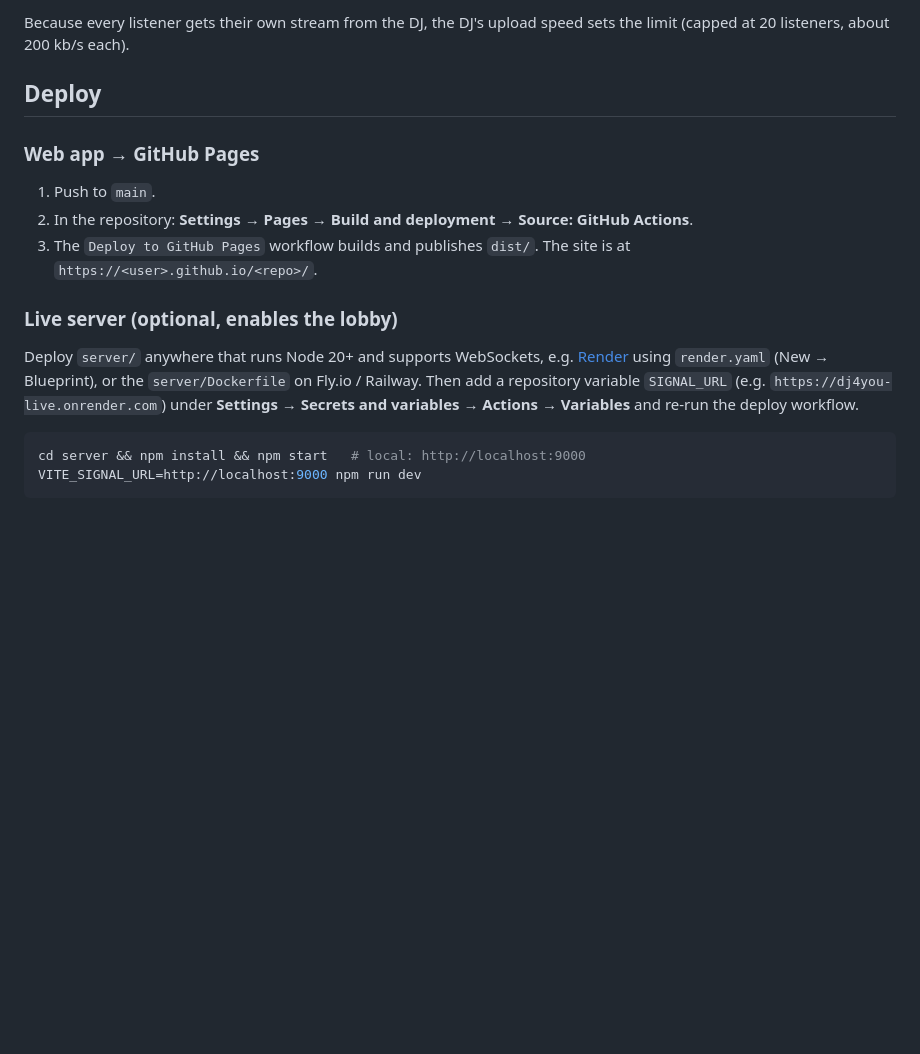
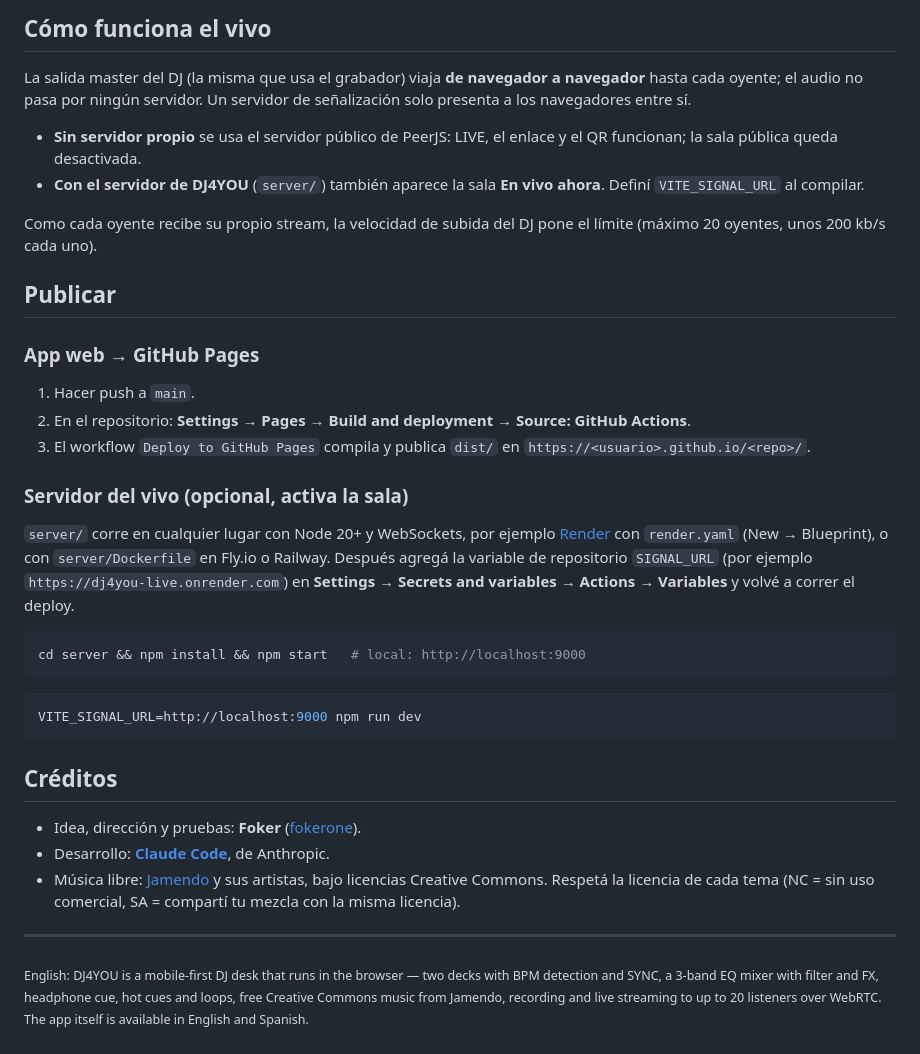
Before and after one commit to fokerone/dj4you, a Markdown page: README.md, the part around one of its changes. Drawn GitHub-style; blank space fills up the shorter version.

````diff
--- a/README.md
+++ b/README.md
@@ -50,25 +112,39 @@ signaling server only introduces the browsers to each other.
 
-Because every listener gets their own stream from the DJ, the DJ's upload speed
-sets the limit (capped at 20 listeners, about 200 kb/s each).
+## Cómo funciona el vivo
 
-## Deploy
+La salida master del DJ (la misma que usa el grabador) viaja **de navegador a navegador** hasta cada oyente; el audio no pasa por ningún servidor. Un servidor de señalización solo presenta a los navegadores entre sí.
 
-### Web app → GitHub Pages
+- **Sin servidor propio** se usa el servidor público de PeerJS: LIVE, el enlace y el QR funcionan; la sala pública queda desactivada.
+- **Con el servidor de DJ4YOU** (`server/`) también aparece la sala **En vivo ahora**. Definí `VITE_SIGNAL_URL` al compilar.
 
-1. Push to `main`.
-2. In the repository: **Settings → Pages → Build and deployment → Source: GitHub Actions**.
-3. The `Deploy to GitHub Pages` workflow builds and publishes `dist/`. The site is
-   at `https://<user>.github.io/<repo>/`.
+Como cada oyente recibe su propio stream, la velocidad de subida del DJ pone el límite (máximo 20 oyentes, unos 200 kb/s cada uno).
 
-### Live server (optional, enables the lobby)
+## Publicar
 
-Deploy `server/` anywhere that runs Node 20+ and supports WebSockets, e.g.
-[Render](https://render.com) using `render.yaml` (New → Blueprint), or the
-`server/Dockerfile` on Fly.io / Railway. Then add a repository variable
-`SIGNAL_URL` (e.g. `https://dj4you-live.onrender.com`) under **Settings → Secrets
-and variables → Actions → Variables** and re-run the deploy workflow.
+### App web → GitHub Pages
+
+1. Hacer push a `main`.
+2. En el repositorio: **Settings → Pages → Build and deployment → Source: GitHub Actions**.
+3. El workflow `Deploy to GitHub Pages` compila y publica `dist/` en `https://<usuario>.github.io/<repo>/`.
+
+### Servidor del vivo (opcional, activa la sala)
+
+`server/` corre en cualquier lugar con Node 20+ y WebSockets, por ejemplo [Render](https://render.com) con `render.yaml` (New → Blueprint), o con `server/Dockerfile` en Fly.io o Railway. Después agregá la variable de repositorio `SIGNAL_URL` (por ejemplo `https://dj4you-live.onrender.com`) en **Settings → Secrets and variables → Actions → Variables** y volvé a correr el deploy.
 
 ```bash
 cd server && npm install && npm start   # local: http://localhost:9000
+```
+
+```bash
 VITE_SIGNAL_URL=http://localhost:9000 npm run dev
 ```
+
+## Créditos
+
+- Idea, dirección y pruebas: **Foker** ([fokerone](https://github.com/fokerone)).
+- Desarrollo: **[Claude Code](https://claude.com/claude-code)**, de Anthropic.
+- Música libre: [Jamendo](https://www.jamendo.com) y sus artistas, bajo licencias Creative Commons. Respetá la licencia de cada tema (NC = sin uso comercial, SA = compartí tu mezcla con la misma licencia).
+
+---
+
+<sub>English: DJ4YOU is a mobile-first DJ desk that runs in the browser — two decks with BPM detection and SYNC, a 3-band EQ mixer with filter and FX, headphone cue, hot cues and loops, free Creative Commons music from Jamendo, recording and live streaming to up to 20 listeners over WebRTC. The app itself is available in English and Spanish.</sub>
````
Also changed, not shown: other parts of README.md (+95 -33 lines), docs/desktop.png (added), docs/phone.png (added), 1 other file.
